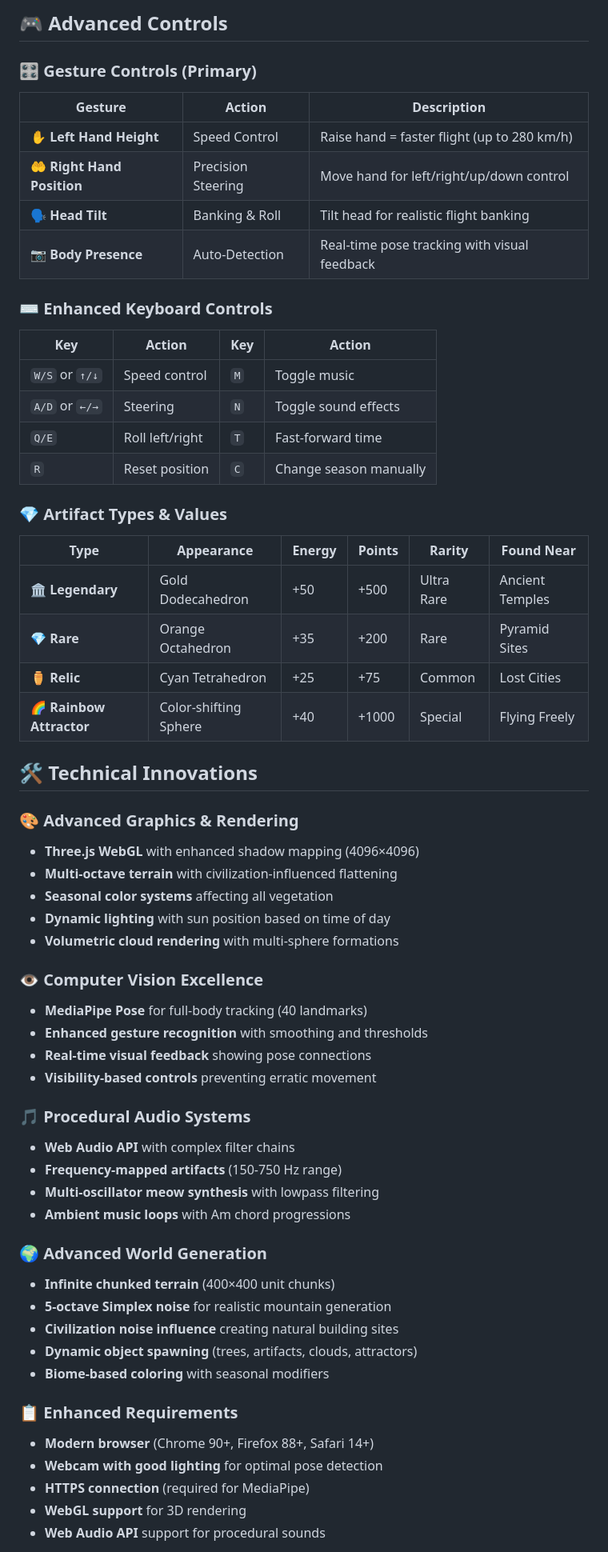
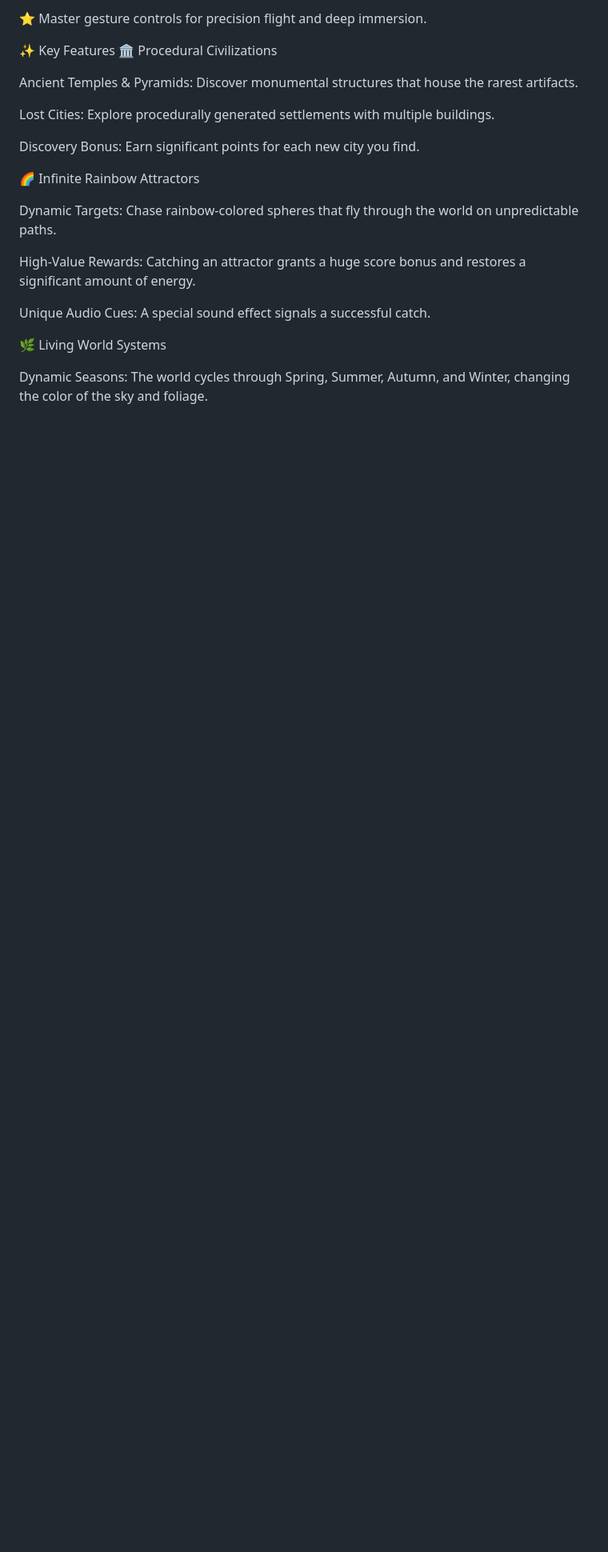
Before and after one commit to anttiluode/CrystalHunt, a Markdown page: README.md, the part around one of its changes. Shown at 80% size. GitHub-like rendering; blank space fills up the shorter version.

```diff
--- a/README.md
+++ b/README.md
@@ -52,63 +28,24 @@ Enhanced Crystal Hunt: Civilization World is a groundbreaking browser-based adve
 
-## 🎮 Advanced Controls
+⭐ Master gesture controls for precision flight and deep immersion.
 
-### 🎛️ **Gesture Controls** (Primary)
-| Gesture | Action | Description |
-|---------|--------|-------------|
-| **✋ Left Hand Height** | Speed Control | Raise hand = faster flight (up to 280 km/h) |
-| **🤲 Right Hand Position** | Precision Steering | Move hand for left/right/up/down control |
-| **🗣️ Head Tilt** | Banking & Roll | Tilt head for realistic flight banking |
-| **📷 Body Presence** | Auto-Detection | Real-time pose tracking with visual feedback |
+✨ Key Features
+🏛️ Procedural Civilizations
 
-### ⌨️ **Enhanced Keyboard Controls**
-| Key | Action | Key | Action |
-|-----|--------|-----|--------|
-| `W/S` or `↑/↓` | Speed control | `M` | Toggle music |
-| `A/D` or `←/→` | Steering | `N` | Toggle sound effects |
-| `Q/E` | Roll left/right | `T` | Fast-forward time |
-| `R` | Reset position | `C` | Change season manually |
+Ancient Temples & Pyramids: Discover monumental structures that house the rarest artifacts.
 
-### 💎 **Artifact Types & Values**
+Lost Cities: Explore procedurally generated settlements with multiple buildings.
 
-| Type | Appearance | Energy | Points | Rarity | Found Near |
-|------|------------|--------|--------|--------|------------|
-| **🏛️ Legendary** | Gold Dodecahedron | +50 | +500 | Ultra Rare | Ancient Temples |
-| **💎 Rare** | Orange Octahedron | +35 | +200 | Rare | Pyramid Sites |
-| **⚱️ Relic** | Cyan Tetrahedron | +25 | +75 | Common | Lost Cities |
-| **🌈 Rainbow Attractor** | Color-shifting Sphere | +40 | +1000 | Special | Flying Freely |
+Discovery Bonus: Earn significant points for each new city you find.
 
-## 🛠️ Technical Innovations
+🌈 Infinite Rainbow Attractors
 
-### 🎨 **Advanced Graphics & Rendering**
-- **Three.js WebGL** with enhanced shadow mapping (4096×4096)
-- **Multi-octave terrain** with civilization-influenced flattening
-- **Seasonal color systems** affecting all vegetation
-- **Dynamic lighting** with sun position based on time of day
-- **Volumetric cloud rendering** with multi-sphere formations
+Dynamic Targets: Chase rainbow-colored spheres that fly through the world on unpredictable paths.
 
-### 👁️ **Computer Vision Excellence**
-- **MediaPipe Pose** for full-body tracking (40 landmarks)
-- **Enhanced gesture recognition** with smoothing and thresholds
-- **Real-time visual feedback** showing pose connections
-- **Visibility-based controls** preventing erratic movement
+High-Value Rewards: Catching an attractor grants a huge score bonus and restores a significant amount of energy.
 
-### 🎵 **Procedural Audio Systems**
-- **Web Audio API** with complex filter chains
-- **Frequency-mapped artifacts** (150-750 Hz range)
-- **Multi-oscillator meow synthesis** with lowpass filtering
-- **Ambient music loops** with Am chord progressions
+Unique Audio Cues: A special sound effect signals a successful catch.
 
-### 🌍 **Advanced World Generation**
-- **Infinite chunked terrain** (400×400 unit chunks)
-- **5-octave Simplex noise** for realistic mountain generation
-- **Civilization noise influence** creating natural building sites
-- **Dynamic object spawning** (trees, artifacts, clouds, attractors)
-- **Biome-based coloring** with seasonal modifiers
+🌿 Living World Systems
 
-### 📋 **Enhanced Requirements**
-- **Modern browser** (Chrome 90+, Firefox 88+, Safari 14+)
-- **Webcam with good lighting** for optimal pose detection
-- **HTTPS connection** (required for MediaPipe)
-- **WebGL support** for 3D rendering
-- **Web Audio API** support for procedural sounds
+Dynamic Seasons: The world cycles through Spring, Summer, Autumn, and Winter, changing the color of the sky and foliage.
 
```
Also changed, not shown: other parts of README.md (+75 -158 lines).
